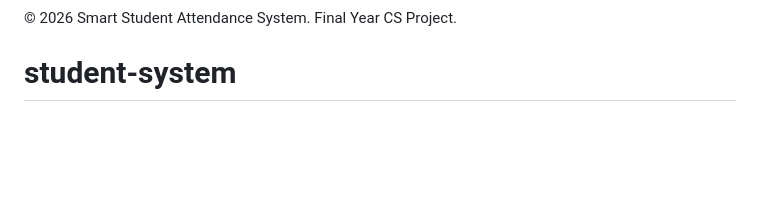
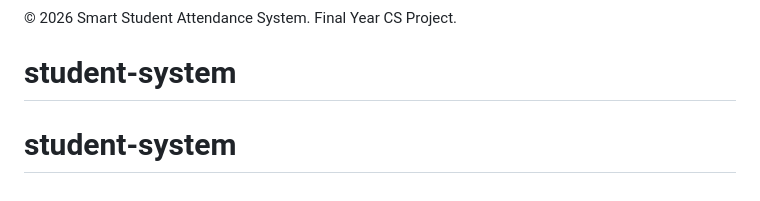
Before and after one commit to Victorbt3/student-system, a Markdown page: README.md, the part around the change. GitHub-like rendering; blank space fills up the shorter version.

```diff
--- a/README.md
+++ b/README.md
@@ -135,3 +135,4 @@ Import the schema from `database.sql` if you want the MySQL-specific DDL.
 
 © 2026 Smart Student Attendance System. Final Year CS Project.
 # student-system
+# student-system
```
